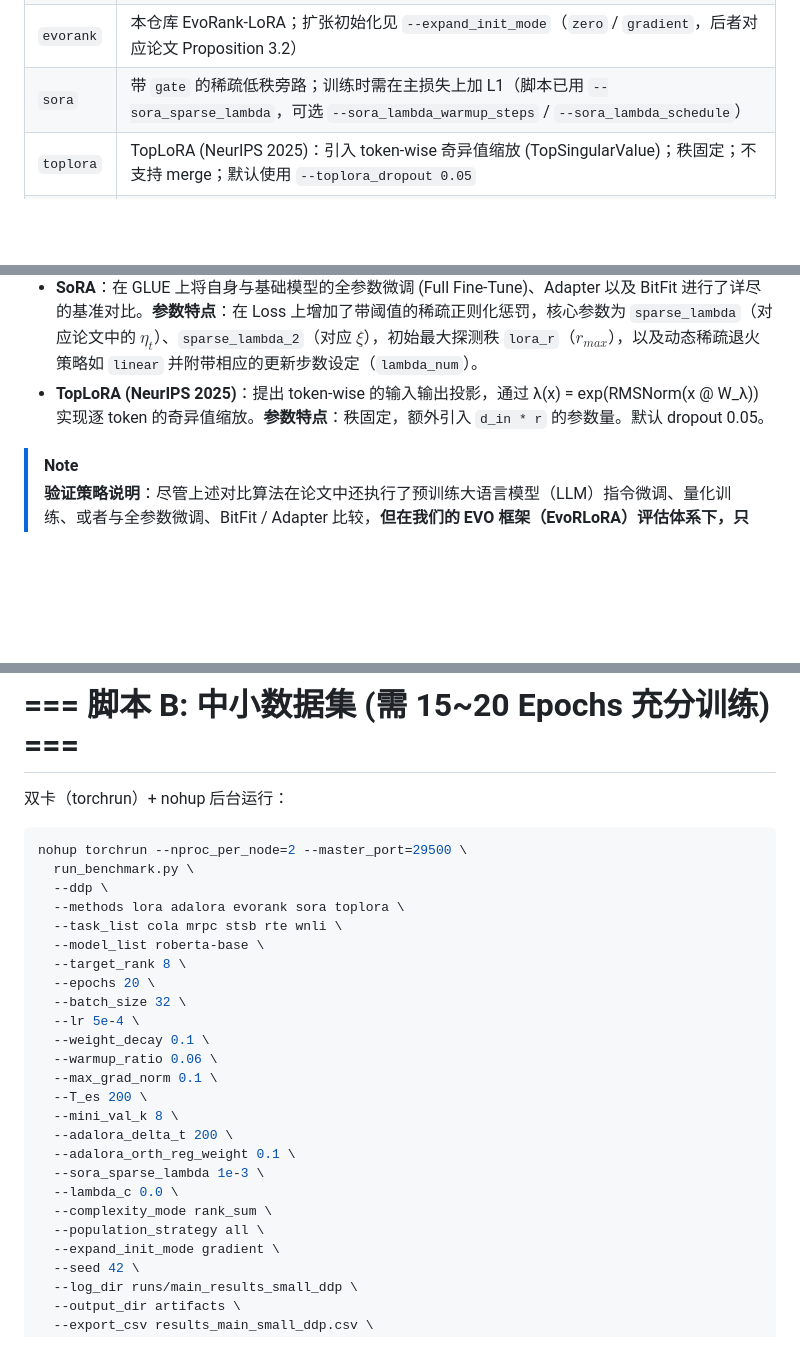
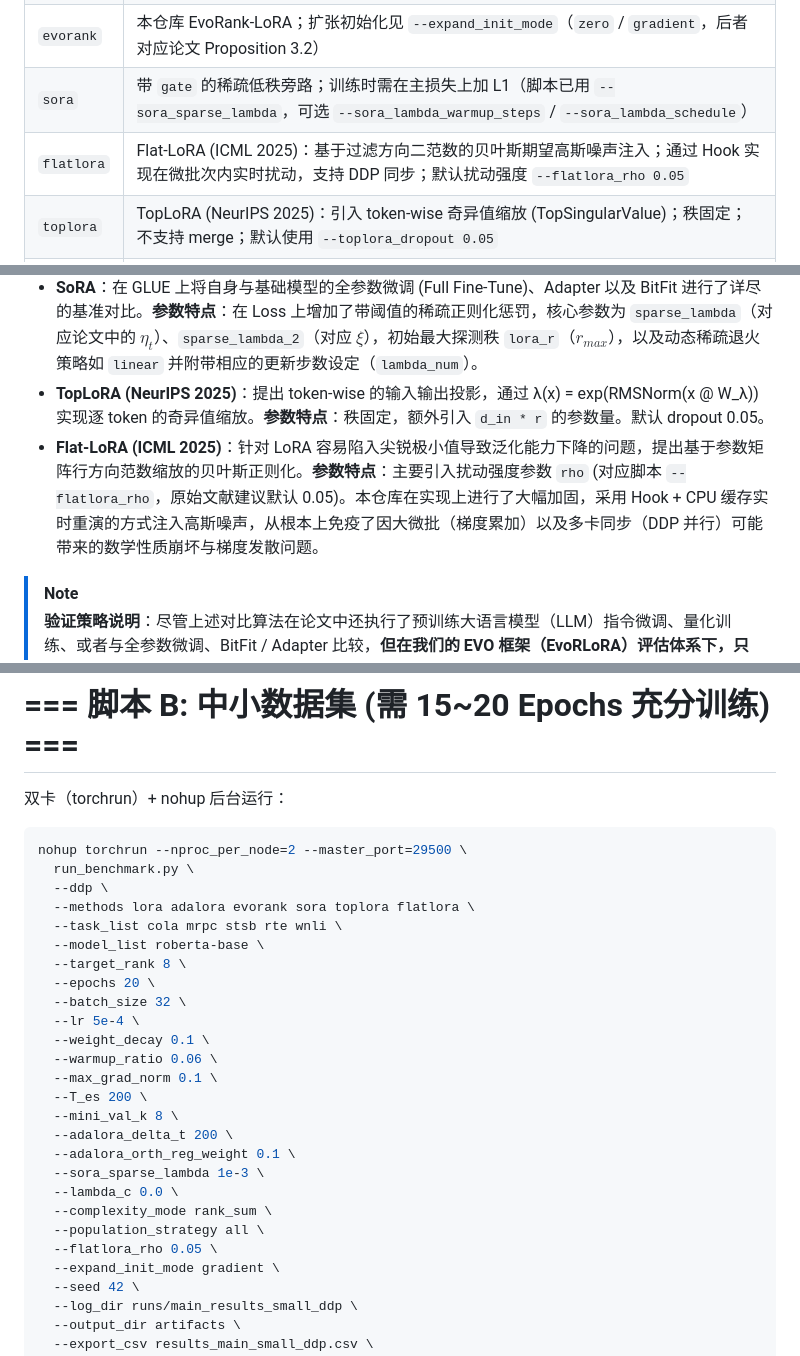
Before and after one commit to yuchen570/EvoRLoRA, a Markdown page: README.md, 3 parts joined by grey strips. Drawn GitHub-style; blank space fills up the shorter version.

```diff
--- a/README.md
+++ b/README.md
@@ -15,6 +15,7 @@
 | `adalora` | HuggingFace PEFT AdaLoRA（含 RankAllocator 步后 `update_and_allocate`；正交正则因本脚本只取 logits 在外部 CE 上显式加入，系数 `--adalora_orth_reg_weight`，默认 0.1 与论文脚本 `reg_orth_coef` 常见设置一致；可调 `--adalora_init_r` / `--adalora_tinit` / `--adalora_tfinal` / `--adalora_delta_t`） |
 | `evorank` | 本仓库 EvoRank-LoRA；扩张初始化见 `--expand_init_mode`（`zero` / `gradient`，后者对应论文 Proposition 3.2） |
 | `sora` | 带 `gate` 的稀疏低秩旁路；训练时需在主损失上加 L1（脚本已用 `--sora_sparse_lambda`，可选 `--sora_lambda_warmup_steps` / `--sora_lambda_schedule`） |
+| `flatlora` | Flat-LoRA (ICML 2025)：基于过滤方向二范数的贝叶斯期望高斯噪声注入；通过 Hook 实现在微批次内实时扰动，支持 DDP 同步；默认扰动强度 `--flatlora_rho 0.05` |
 | `toplora` | TopLoRA (NeurIPS 2025)：引入 token-wise 奇异值缩放 (TopSingularValue)；秩固定；不支持 merge；默认使用 `--toplora_dropout 0.05` |
 | `mtl-lora` | 未实现：需联合多任务与 task id，与当前 `--task_list` 串行协议不对齐 |
 
@@ -24,6 +25,7 @@
 - **AdaLoRA**：主要在 GLUE（如选用 DeBERTaV3-base）与一些特定的生成式任务（如 XSum、SQuADv2，选用 BART-large 或 DeBERTaV3）上进行了验证。**参数特点**：初始探测秩 `lora_r` 往往设为目标保留秩 `target_rank` 的 1.5 倍或数倍，正交正则化系数 `reg_orth_coef=0.1`，并采用基于指数移动平均(EMA)的预热调度（`init_warmup`, `final_warmup`, `mask_interval`）。
 - **SoRA**：在 GLUE 上将自身与基础模型的全参数微调 (Full Fine-Tune)、Adapter 以及 BitFit 进行了详尽的基准对比。**参数特点**：在 Loss 上增加了带阈值的稀疏正则化惩罚，核心参数为 `sparse_lambda`（对应论文中的 $\eta_t$）、`sparse_lambda_2`（对应 $\xi$），初始最大探测秩 `lora_r`（$r_{max}$），以及动态稀疏退火策略如 `linear` 并附带相应的更新步数设定（`lambda_num`）。
 - **TopLoRA (NeurIPS 2025)**：提出 token-wise 的输入输出投影，通过 λ(x) = exp(RMSNorm(x @ W_λ)) 实现逐 token 的奇异值缩放。**参数特点**：秩固定，额外引入 `d_in * r` 的参数量。默认 dropout 0.05。
+- **Flat-LoRA (ICML 2025)**：针对 LoRA 容易陷入尖锐极小值导致泛化能力下降的问题，提出基于参数矩阵行方向范数缩放的贝叶斯正则化。**参数特点**：主要引入扰动强度参数 `rho` (对应脚本 `--flatlora_rho`，原始文献建议默认 0.05)。本仓库在实现上进行了大幅加固，采用 Hook + CPU 缓存实时重演的方式注入高斯噪声，从根本上免疫了因大微批（梯度累加）以及多卡同步（DDP 并行）可能带来的数学性质崩坏与梯度发散问题。
 
 > [!NOTE]
 > **验证策略说明**：尽管上述对比算法在论文中还执行了预训练大语言模型（LLM）指令微调、量化训练、或者与全参数微调、BitFit / Adapter 比较，**但在我们的 EVO 框架（EvoRLoRA）评估体系下，只需要跑其余的这些 PEFT 同类对比算法（`lora`, `adalora`, `sora`）并与 EvoRank 进行同台对比即可充分验证 EvoRank 的效果**。也就是直接使用我们在各个脚本中统一的验证协议进行评测即可，无需去复刻它们全参或量化的环境。
@@ -350,7 +356,7 @@ nohup torchrun --nproc_per_node=2 --master_port=29500 \
 nohup torchrun --nproc_per_node=2 --master_port=29500 \
   run_benchmark.py \
   --ddp \
-  --methods lora adalora evorank sora toplora \
+  --methods lora adalora evorank sora toplora flatlora \
   --task_list cola mrpc stsb rte wnli \
   --model_list roberta-base \
   --target_rank 8 \
@@ -368,6 +374,7 @@ nohup torchrun --nproc_per_node=2 --master_port=29500 \
   --lambda_c 0.0 \
   --complexity_mode rank_sum \
   --population_strategy all \
+  --flatlora_rho 0.05 \
   --expand_init_mode gradient \
   --seed 42 \
   --log_dir runs/main_results_small_ddp \
```
Also changed, not shown: other parts of README.md (+8 -3 lines).
